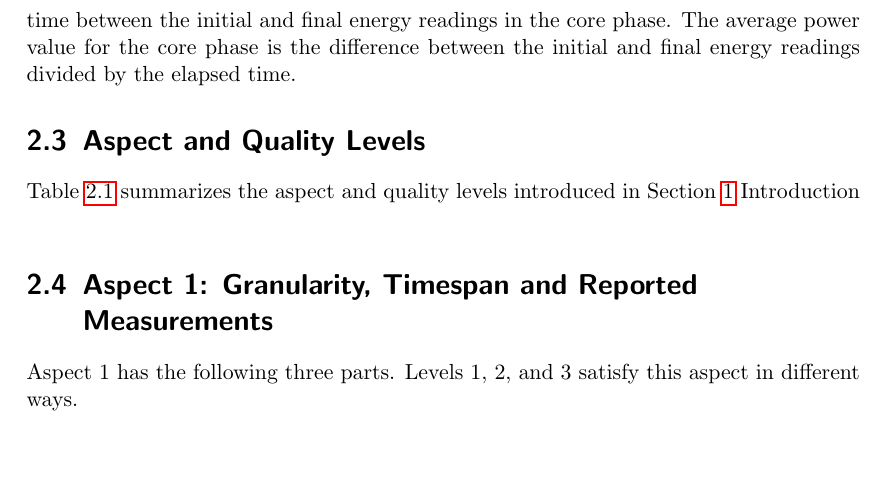
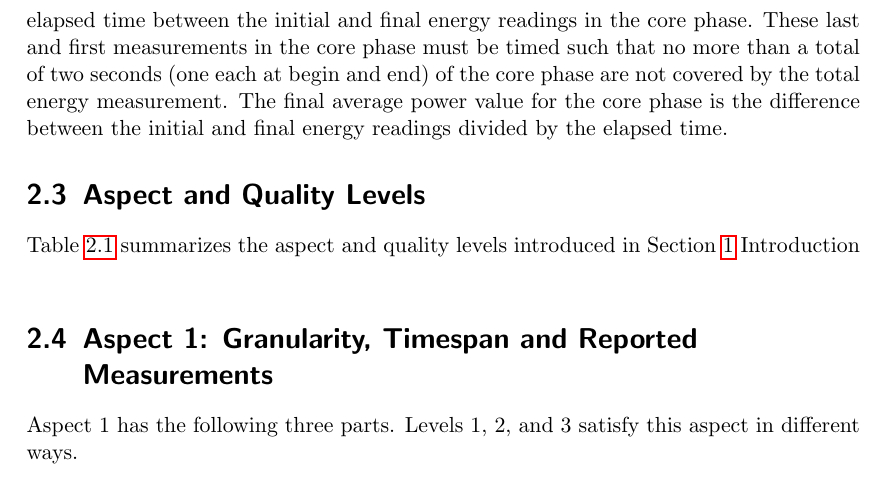
Before and after one commit to EEHPCWG/PowerMeasurementMethodology, a LaTeX document (methodology.tex, which reads text/reporting.tex): part of page 16 of 32, cut so that both start at the same text, the shorter picture padded with empty space. Compiled offline with pdfLaTeX.

Commit message:
clarify start and end point of l3 (issue 80) also in the reporting section

```diff
--- a/text/reporting.tex
+++ b/text/reporting.tex
@@ -121,7 +121,9 @@ Level 3 specifies a total energy measurement that, when divided by the measured
 \wl
 
 \noindent
-Level 3 reports an average power value for the core phase, an average power value for the whole run, at least 10 equally spaced energy values within the core phase, and the elapsed time between the initial and final energy readings in the core phase. The average power value for the core phase is the difference between the initial and final energy readings divided by the elapsed time.
+Level 3 reports an average power value for the core phase, an average power value for the whole run, at least 10 equally spaced energy values within the core phase, and the elapsed time between the initial and final energy readings in the core phase.
+These last and first measurements in the core phase must be timed such that no more than a total of two seconds (one each at begin and end) of the core phase are not covered by the total energy measurement.
+The final average power value for the core phase is the difference between the initial and final energy readings divided by the elapsed time.
 
 \section{Aspect and Quality Levels}
 \label{sec:AQLevels}
```
